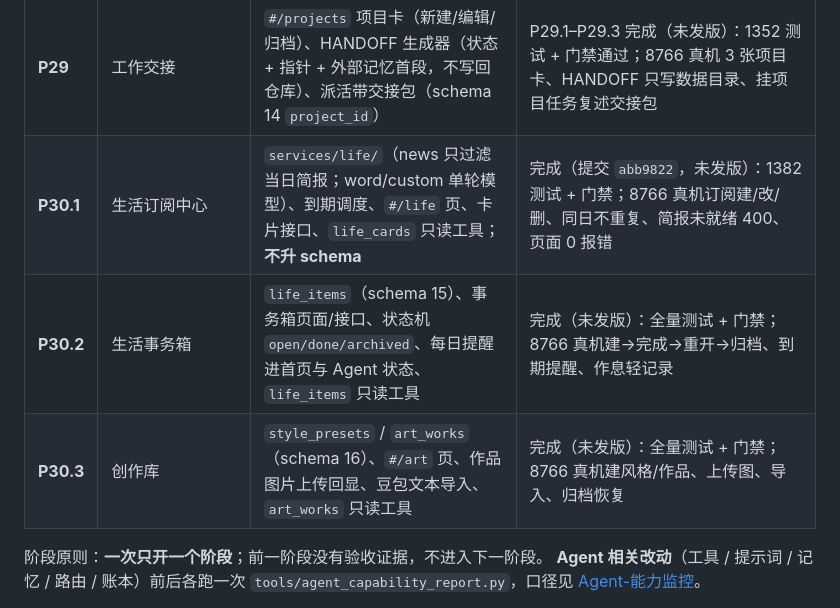
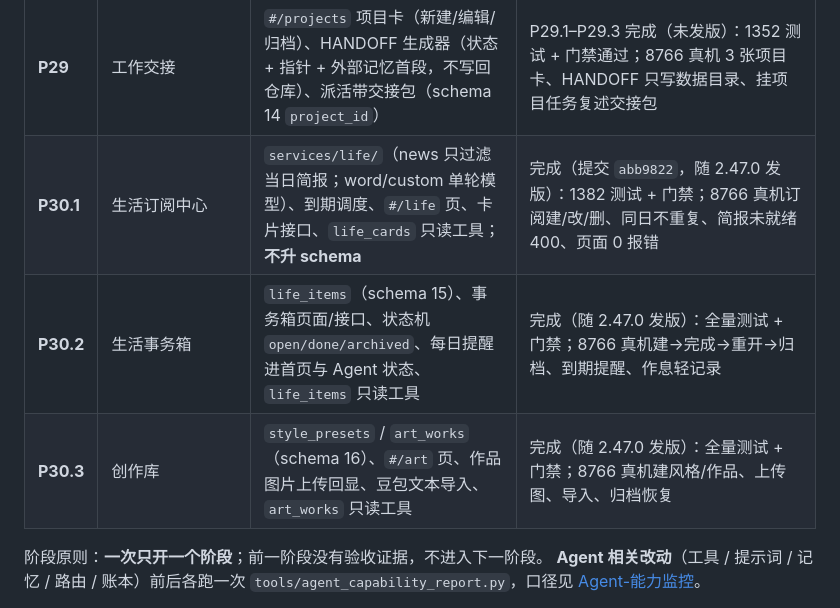
Before and after one commit to Woshixzj-0616/learnsys, a Markdown page: docs/施工单/00-阶段总览.md, the part around the change. Drawn GitHub-style.

Commit message:
docs: 标记 P30 随 2.47.0 发版
Co-Authored-By: Claude Code <noreply@anthropic.com>

```diff
--- a/docs/施工单/00-阶段总览.md
+++ b/docs/施工单/00-阶段总览.md
@@ -30,9 +30,9 @@
 | **P27** | 个人 AI 工作台地基 | `schema_personal` 四表、`store/personal`、`services/home` 三域装配、`/api/home`、Agent 每轮注入个人状态、Web/Qt 三域首页 | P27.1/P27.2 完成（未发版）：全量测试 + 门禁通过；生产库副本 11→12 行数不变；Web 1440 主内容 1683px（6 条问答 + 简报）；Qt/Web 三卡与真机问答已验证 |
 | **P28** | 学习闭环 | P28.1 收进复习（代码题字段 / 确认卡 / 快捷栏状态）；P28.2 编程类目；P28.3 错题本代码展示 + 运行代码 + 今日提醒条 | P28.1 完成：真机代码调试→确认卡→落库已验证。P28.2 完成（已提交）：1315 测试 + 门禁通过；生产库副本 8→13 行、旧行不变；8766 API 13 类/编程 BKT 已验证。P28.3 完成：1323 测试 + 门禁通过；8766 真机 3 张代码卡、Python/C++ 运行、过期提醒、评级落库；3 次真实模型代码调试全部走完收题闭环 |
 | **P29** | 工作交接 | `#/projects` 项目卡（新建/编辑/归档）、HANDOFF 生成器（状态 + 指针 + 外部记忆首段，不写回仓库）、派活带交接包（schema 14 `project_id`） | P29.1–P29.3 完成（未发版）：1352 测试 + 门禁通过；8766 真机 3 张项目卡、HANDOFF 只写数据目录、挂项目任务复述交接包 |
-| **P30.1** | 生活订阅中心 | `services/life/`（news 只过滤当日简报；word/custom 单轮模型）、到期调度、`#/life` 页、卡片接口、`life_cards` 只读工具；**不升 schema** | 完成（提交 `abb9822`，未发版）：1382 测试 + 门禁；8766 真机订阅建/改/删、同日不重复、简报未就绪 400、页面 0 报错 |
-| **P30.2** | 生活事务箱 | `life_items`（schema 15）、事务箱页面/接口、状态机 `open/done/archived`、每日提醒进首页与 Agent 状态、`life_items` 只读工具 | 完成（未发版）：全量测试 + 门禁；8766 真机建→完成→重开→归档、到期提醒、作息轻记录 |
-| **P30.3** | 创作库 | `style_presets` / `art_works`（schema 16）、`#/art` 页、作品图片上传回显、豆包文本导入、`art_works` 只读工具 | 完成（未发版）：全量测试 + 门禁；8766 真机建风格/作品、上传图、导入、归档恢复 |
+| **P30.1** | 生活订阅中心 | `services/life/`（news 只过滤当日简报；word/custom 单轮模型）、到期调度、`#/life` 页、卡片接口、`life_cards` 只读工具；**不升 schema** | 完成（提交 `abb9822`，随 2.47.0 发版）：1382 测试 + 门禁；8766 真机订阅建/改/删、同日不重复、简报未就绪 400、页面 0 报错 |
+| **P30.2** | 生活事务箱 | `life_items`（schema 15）、事务箱页面/接口、状态机 `open/done/archived`、每日提醒进首页与 Agent 状态、`life_items` 只读工具 | 完成（随 2.47.0 发版）：全量测试 + 门禁；8766 真机建→完成→重开→归档、到期提醒、作息轻记录 |
+| **P30.3** | 创作库 | `style_presets` / `art_works`（schema 16）、`#/art` 页、作品图片上传回显、豆包文本导入、`art_works` 只读工具 | 完成（随 2.47.0 发版）：全量测试 + 门禁；8766 真机建风格/作品、上传图、导入、归档恢复 |
 
 阶段原则：**一次只开一个阶段**；前一阶段没有验收证据，不进入下一阶段。
 **Agent 相关改动**（工具 / 提示词 / 记忆 / 路由 / 账本）前后各跑一次
```
